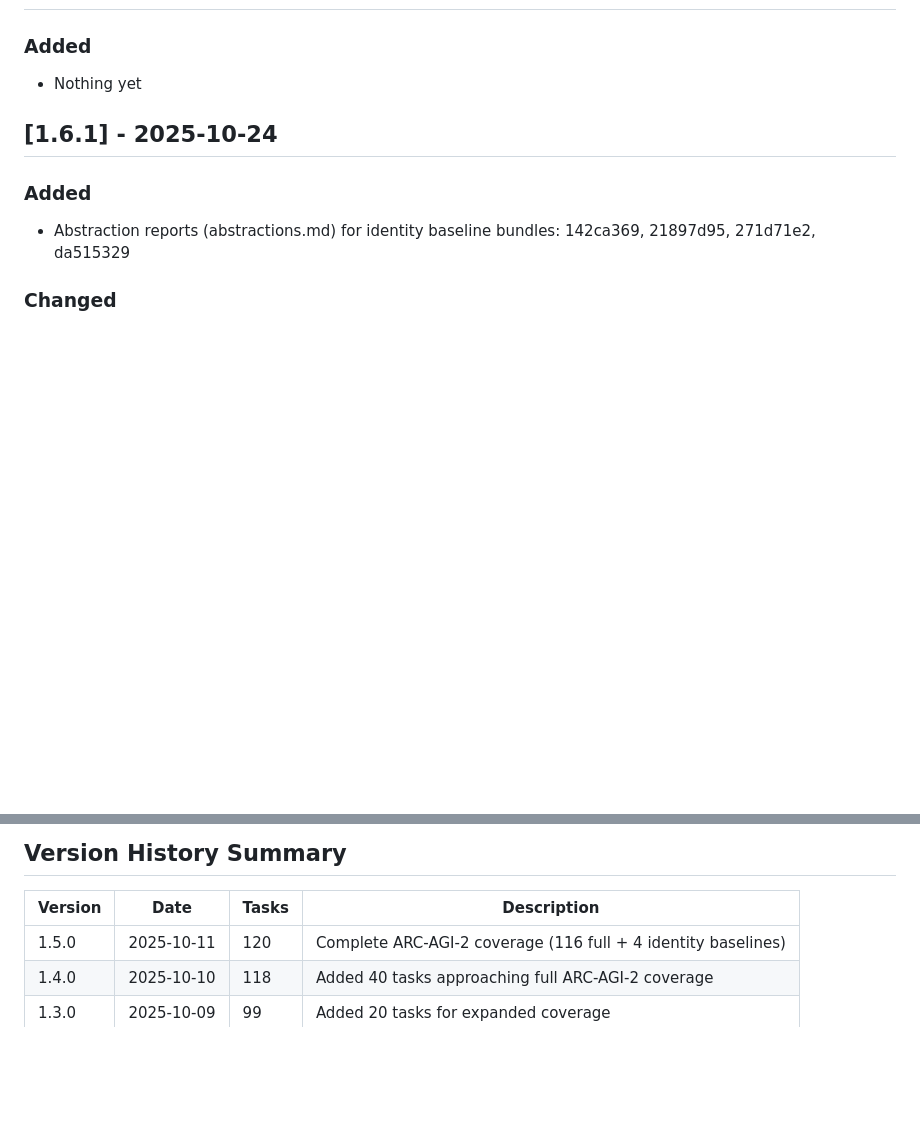
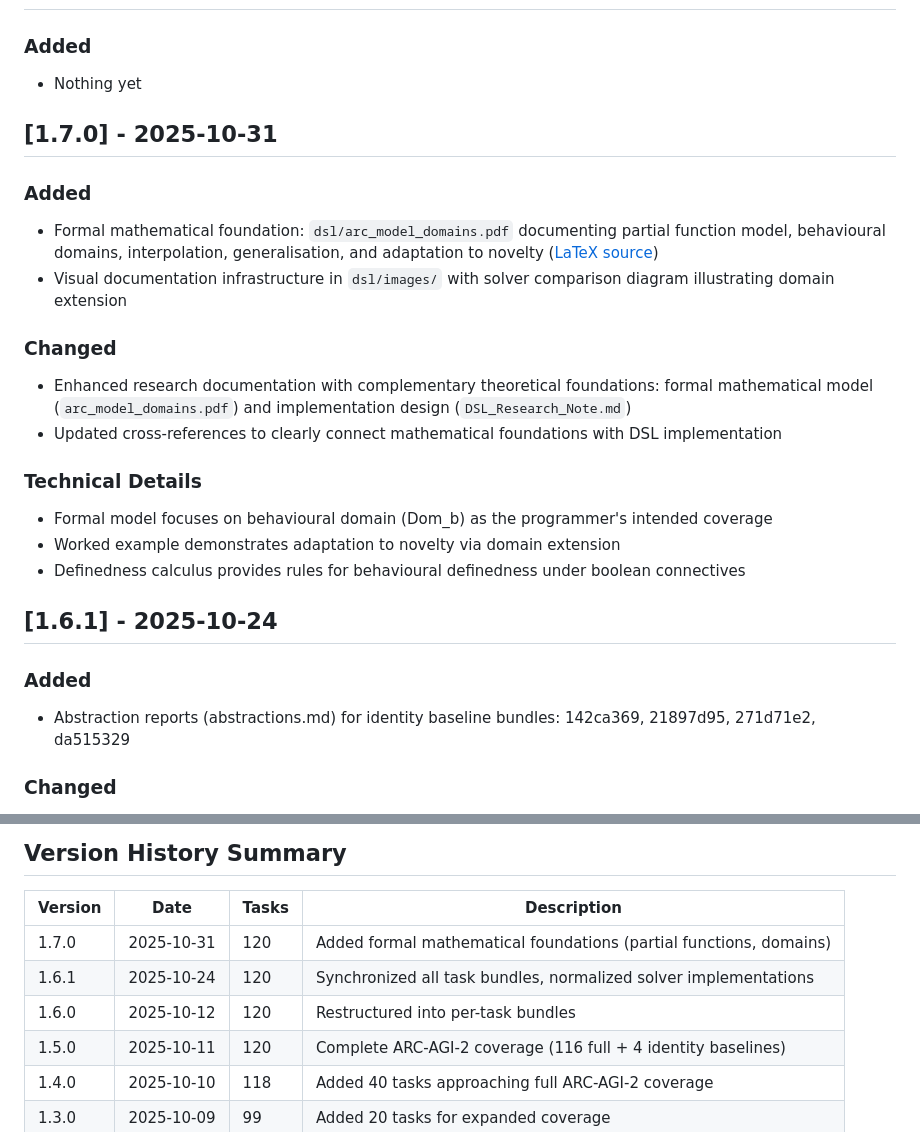
Before and after one commit to cristianoc/arc-agi-2-abstraction-dataset, a Markdown page: CHANGELOG.md, 2 parts joined by grey strips. Drawn GitHub-style; blank space fills up the shorter version.

```diff
--- a/CHANGELOG.md
+++ b/CHANGELOG.md
@@ -9,6 +9,22 @@ and this project adheres to [Semantic Versioning](https://semver.org/spec/v2.0.0
 
 ### Added
 - Nothing yet
+
+
+## [1.7.0] - 2025-10-31
+
+### Added
+- Formal mathematical foundation: `dsl/arc_model_domains.pdf` documenting partial function model, behavioural domains, interpolation, generalisation, and adaptation to novelty ([LaTeX source](dsl/arc_model_domains.tex))
+- Visual documentation infrastructure in `dsl/images/` with solver comparison diagram illustrating domain extension
+
+### Changed
+- Enhanced research documentation with complementary theoretical foundations: formal mathematical model (`arc_model_domains.pdf`) and implementation design (`DSL_Research_Note.md`)
+- Updated cross-references to clearly connect mathematical foundations with DSL implementation
+
+### Technical Details
+- Formal model focuses on behavioural domain (Dom_b) as the programmer's intended coverage
+- Worked example demonstrates adaptation to novelty via domain extension
+- Definedness calculus provides rules for behavioural definedness under boolean connectives
 
 
 ## [1.6.1] - 2025-10-24
@@ -136,6 +152,9 @@ and this project adheres to [Semantic Versioning](https://semver.org/spec/v2.0.0
 
 | Version | Date | Tasks | Description |
 |---------|------|-------|-------------|
+| 1.7.0 | 2025-10-31 | 120 | Added formal mathematical foundations (partial functions, domains) |
+| 1.6.1 | 2025-10-24 | 120 | Synchronized all task bundles, normalized solver implementations |
+| 1.6.0 | 2025-10-12 | 120 | Restructured into per-task bundles |
 | 1.5.0 | 2025-10-11 | 120 | Complete ARC-AGI-2 coverage (116 full + 4 identity baselines) |
 | 1.4.0 | 2025-10-10 | 118 | Added 40 tasks approaching full ARC-AGI-2 coverage |
 | 1.3.0 | 2025-10-09 | 99 | Added 20 tasks for expanded coverage |
```
